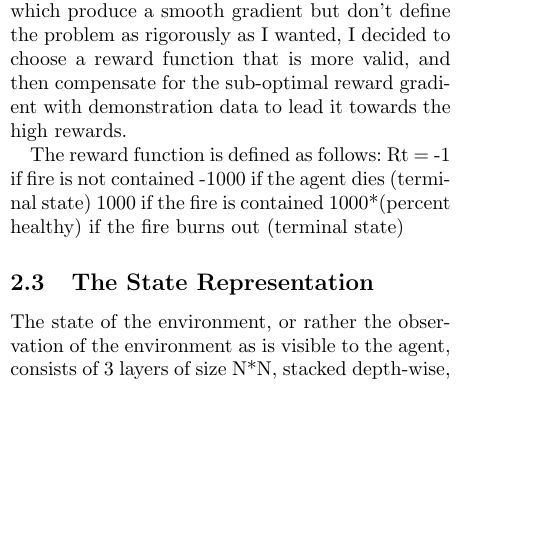
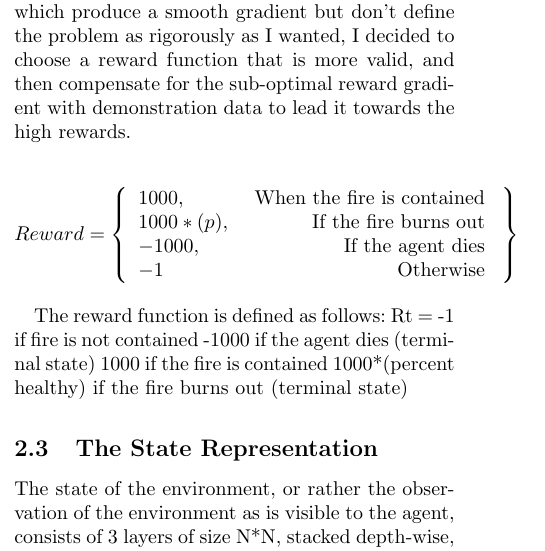
Before and after one commit to dashdeckers/Wildfire-Control-Python, a LaTeX paper (Report/report.tex, which reads Report/methods.tex): part of one column of page 2 of 4, cut so that both start at the same text, the shorter picture padded with empty space. Compiled offline with pdfLaTeX.

Commit message:
Equation mode for reward function in report

```diff
--- a/Report/methods.tex
+++ b/Report/methods.tex
@@ -12,12 +12,21 @@ The reward function also determines the speed at which the agent will be able to
 
 Crafting a good reward function for this problem turned out to be quite difficult because it was hard to define a measure of success that is both valid in its formulation and which provides gradual feedback, or a smooth gradient, towards the containment of the fire. After considering some options which produce a smooth gradient but don't define the problem as rigorously as I wanted, I decided to choose a reward function that is more valid, and then compensate for the sub-optimal reward gradient with demonstration data to lead it towards the high rewards.
 
+\[
+Reward = \left\{\begin{array}{lr}
+    1000, & \text{ When the fire is contained }\\
+    1000 * (p), & \text{ If the fire burns out }\\
+    -1000, & \text{ If the agent dies }\\
+    -1 & \text{ Otherwise }
+
+    \end{array}\right\}
+\]
+
 The reward function is defined as follows:
 Rt = -1 if fire is not contained
     -1000 if the agent dies (terminal state)
     1000 if the fire is contained
     1000*(percent healthy) if the fire burns out (terminal state)
-
 
 \subsection{The State Representation}\label{sec:state_rep}
 The state of the environment, or rather the observation of the environment as is visible to the agent, consists of 3 layers of size N*N, stacked depth-wise, resulting in a total of (3 * N*N) boolean inputs where N is the size of the map. Assuming the shape of the map is always square, a map size of (N=10) elements is represented three times: One layer contains only the agent position, so a matrix of zeros except for a single one representing the position of the agent. The second layer consists of the position of the fire, so cells that are burning are represented by a 1 otherwise 0. The third layer represents the fire lines cut by the agent in a similar boolean fashion, resulting in a total of 300 inputs to the agent.
--- a/Report/report.tex
+++ b/Report/report.tex
@@ -1,5 +1,6 @@
 \documentclass[10pt,a4paper,twocolumn]{article}
 \usepackage{bachelorproject}
+\usepackage{amsmath}
 
 \title{\vspace{-0.5in}{\bfseries\scshape
     Connectionist Reinforcement Learning to Contain Forest Fires
```
